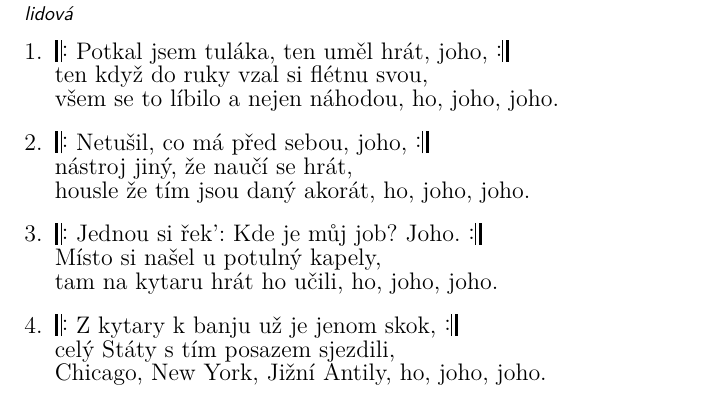
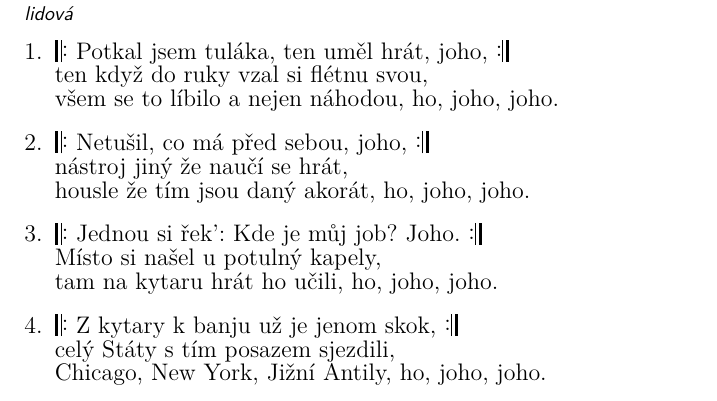
Before and after one commit to kobylky/savlozuby_zpevnik1, a LaTeX document (savlozuby_zpevnik1_text.tex, which reads pisne/tulak.tex): part of page 76 of 88, cut so that both start at the same text. Compiled offline with pdfLaTeX.

Commit message:
Typo in Tulak.

```diff
--- a/pisne/tulak.tex
+++ b/pisne/tulak.tex
@@ -10,7 +10,7 @@
 \beginverse
 \chordsoff
 \lrep\ Netušil, co má před sebou, joho, \rrep
-nástroj jiný, že naučí se hrát,
+nástroj jiný že naučí se hrát,
 housle že tím jsou daný akorát, ho, joho, joho.
 \endverse
 
```
